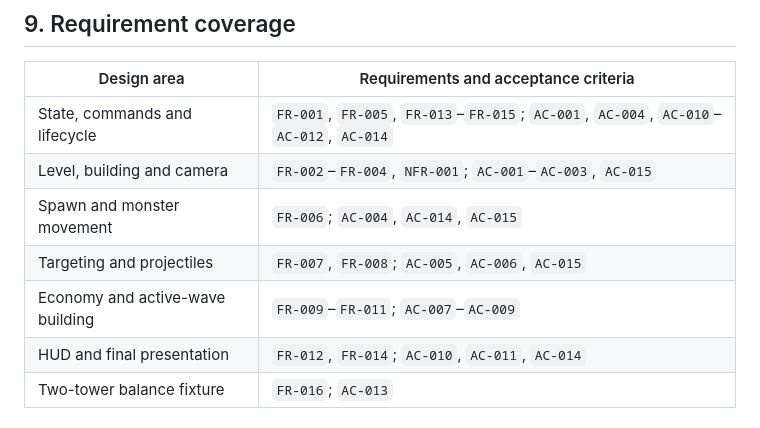
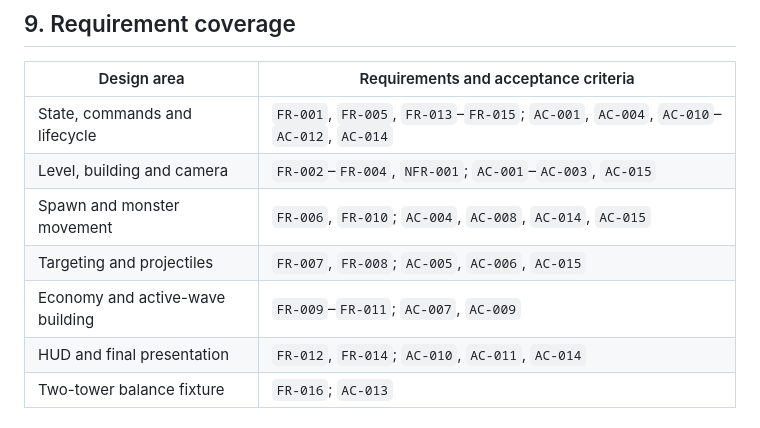
Before and after one commit to koutsenko/3js-tower-defense, a Markdown page: specs/001-core-loop/plan.md, the part around the change. Drawn GitHub-style.

Commit message:
docs: align CR-001 traceability

```diff
--- a/specs/001-core-loop/plan.md
+++ b/specs/001-core-loop/plan.md
@@ -543,9 +543,9 @@ Verification gate для implementation: `npm test`, `npm run lint`,
 |---|---|
 | State, commands and lifecycle | `FR-001`, `FR-005`, `FR-013`–`FR-015`; `AC-001`, `AC-004`, `AC-010`–`AC-012`, `AC-014` |
 | Level, building and camera | `FR-002`–`FR-004`, `NFR-001`; `AC-001`–`AC-003`, `AC-015` |
-| Spawn and monster movement | `FR-006`; `AC-004`, `AC-014`, `AC-015` |
+| Spawn and monster movement | `FR-006`, `FR-010`; `AC-004`, `AC-008`, `AC-014`, `AC-015` |
 | Targeting and projectiles | `FR-007`, `FR-008`; `AC-005`, `AC-006`, `AC-015` |
-| Economy and active-wave building | `FR-009`–`FR-011`; `AC-007`–`AC-009` |
+| Economy and active-wave building | `FR-009`–`FR-011`; `AC-007`, `AC-009` |
 | HUD and final presentation | `FR-012`, `FR-014`; `AC-010`, `AC-011`, `AC-014` |
 | Two-tower balance fixture | `FR-016`; `AC-013` |
 
```
Also changed, not shown: specs/001-core-loop/tasks.md (+2 -0 lines), 1 other file.
